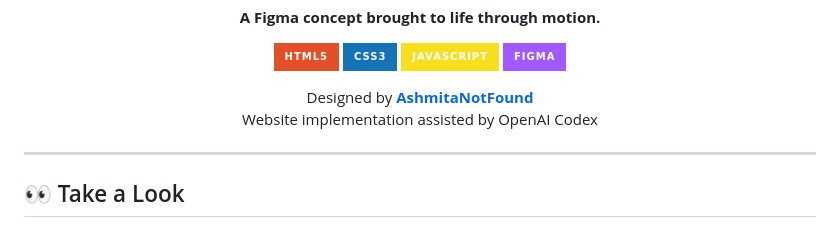
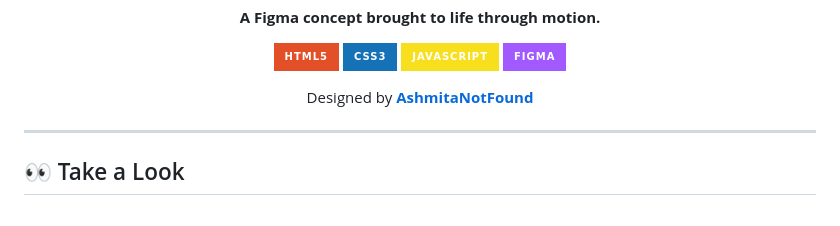
Before and after one commit to AshmitaNotFound/BIKE-SHOWCASE, a Markdown page: README.md, the part around the change. GitHub-like rendering; badges without logos.

```diff
--- a/README.md
+++ b/README.md
@@ -18,7 +18,6 @@
 <p align="center">
   Designed by <a href="https://github.com/AshmitaNotFound"><strong>AshmitaNotFound</strong></a>
   <br>
-  Website implementation assisted by OpenAI Codex
 </p>
 
 ---
```
